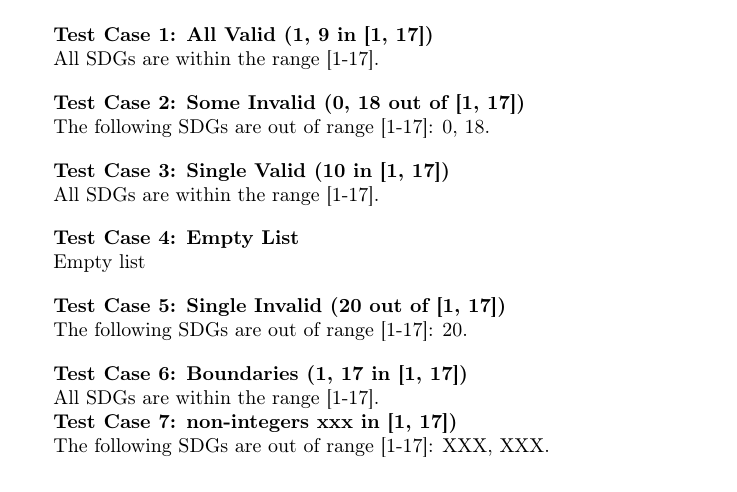
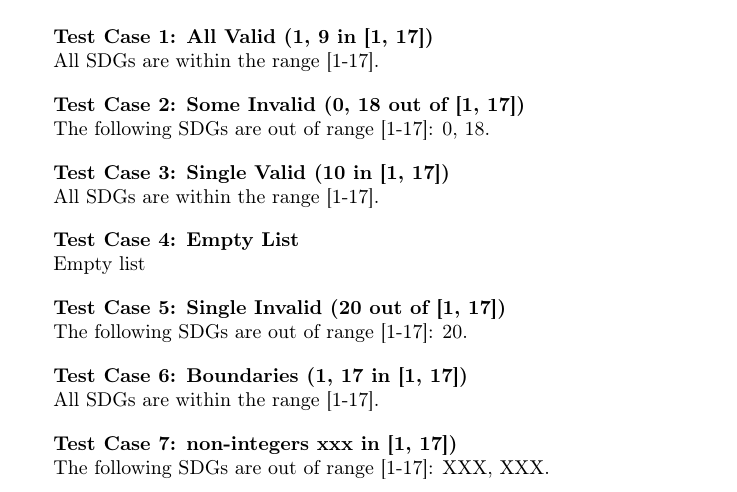
Before and after one commit to gqmaguirejr/LaTeX_examples, a LaTeX document (check_SDGs_in_range.tex): part of the page, cut so that both start at the same text. Compiled offline with pdfLaTeX.

Commit message:
Cleanup spacing

```diff
--- a/check_SDGs_in_range.tex
+++ b/check_SDGs_in_range.tex
@@ -145,7 +145,7 @@ Explore a number of different test cases. In each case, call \texttt{SDGs\{\}} w
 \SDGs{1,17}
 \textbf{Test Case 6: Boundaries (1, 17 in [1, 17])} \par
 \checkSDGs
-
+\par \vspace{1em}
 
 \SDGs{XXX, XXX}
 \textbf{Test Case 7: non-integers xxx in [1, 17])} \par
```
